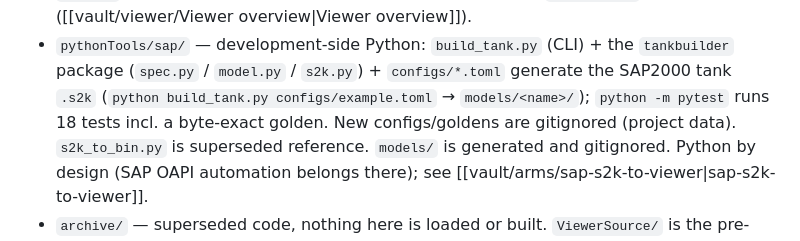
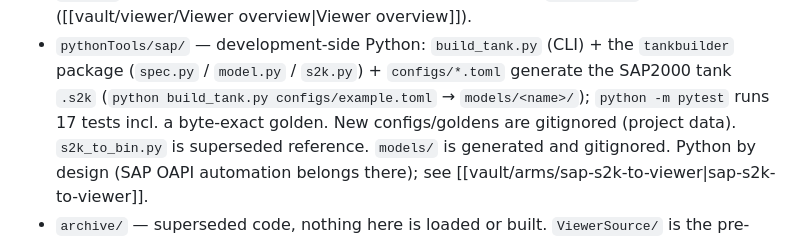
Before and after one commit to alan-smith-vt/Pluto, a Markdown page: vault/Home.md, the part around the change. GitHub-like rendering.

```diff
--- a/vault/Home.md
+++ b/vault/Home.md
@@ -44,7 +44,7 @@ plain JS (`viewer/`).
 - `pythonTools/sap/` — development-side Python: `build_tank.py` (CLI) + the `tankbuilder`
   package (`spec.py` / `model.py` / `s2k.py`) + `configs/*.toml` generate the SAP2000 tank
   `.s2k` (`python build_tank.py configs/example.toml` → `models/<name>/`); `python -m pytest`
-  runs 18 tests incl. a byte-exact golden. New configs/goldens are gitignored (project data).
+  runs 17 tests incl. a byte-exact golden. New configs/goldens are gitignored (project data).
   `s2k_to_bin.py` is superseded reference. `models/` is generated and gitignored. Python by
   design (SAP OAPI automation belongs there); see [[vault/arms/sap-s2k-to-viewer|sap-s2k-to-viewer]].
 - `archive/` — superseded code, nothing here is loaded or built. `ViewerSource/` is the
```
Also changed, not shown: vault/arms/sap-s2k-to-viewer.md (+8 -7 lines).
